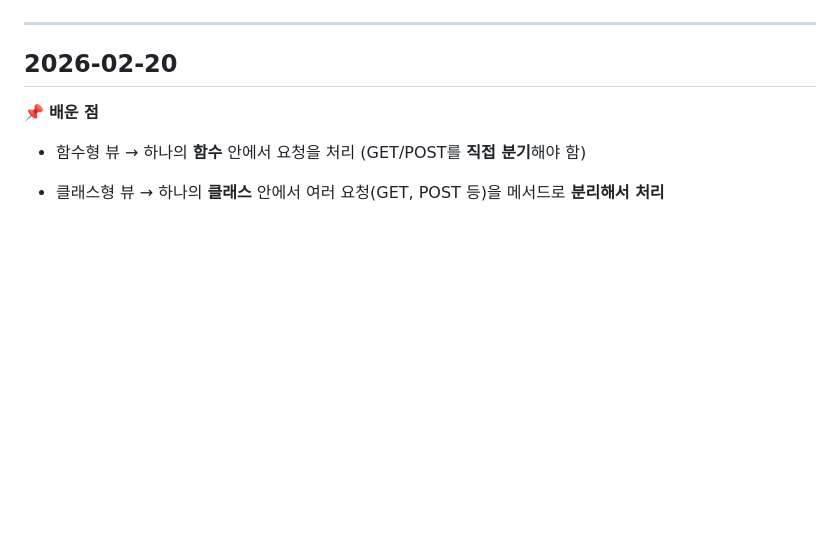
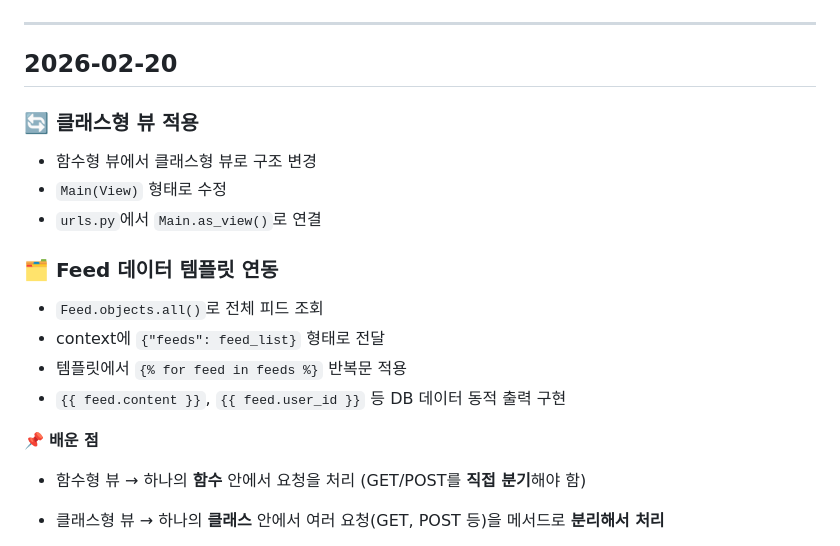
Before and after one commit to lizzyeon/Reading-Record-WEB, a Markdown page: DEVLOG.md, the part around the change. Drawn GitHub-style; blank space fills up the shorter version.

Commit message:
Devlog: 2026-02-21 작업기록

```diff
--- a/DEVLOG.md
+++ b/DEVLOG.md
@@ -100,6 +100,17 @@
 
 ## 2026-02-20
 
+### 🔄 클래스형 뷰 적용
+- 함수형 뷰에서 클래스형 뷰로 구조 변경
+- `Main(View)` 형태로 수정
+- `urls.py`에서 `Main.as_view()`로 연결
+
+### 🗂 Feed 데이터 템플릿 연동
+- `Feed.objects.all()`로 전체 피드 조회
+- context에 `{"feeds": feed_list}` 형태로 전달
+- 템플릿에서 `{% for feed in feeds %}` 반복문 적용
+- `{{ feed.content }}`, `{{ feed.user_id }}` 등 DB 데이터 동적 출력 구현
+
 📌 **배운 점**
 - 함수형 뷰 → 하나의 **함수** 안에서 요청을 처리 (GET/POST를 **직접 분기**해야 함)
 - 클래스형 뷰 → 하나의 **클래스** 안에서 여러 요청(GET, POST 등)을 메서드로 **분리해서 처리**
```
